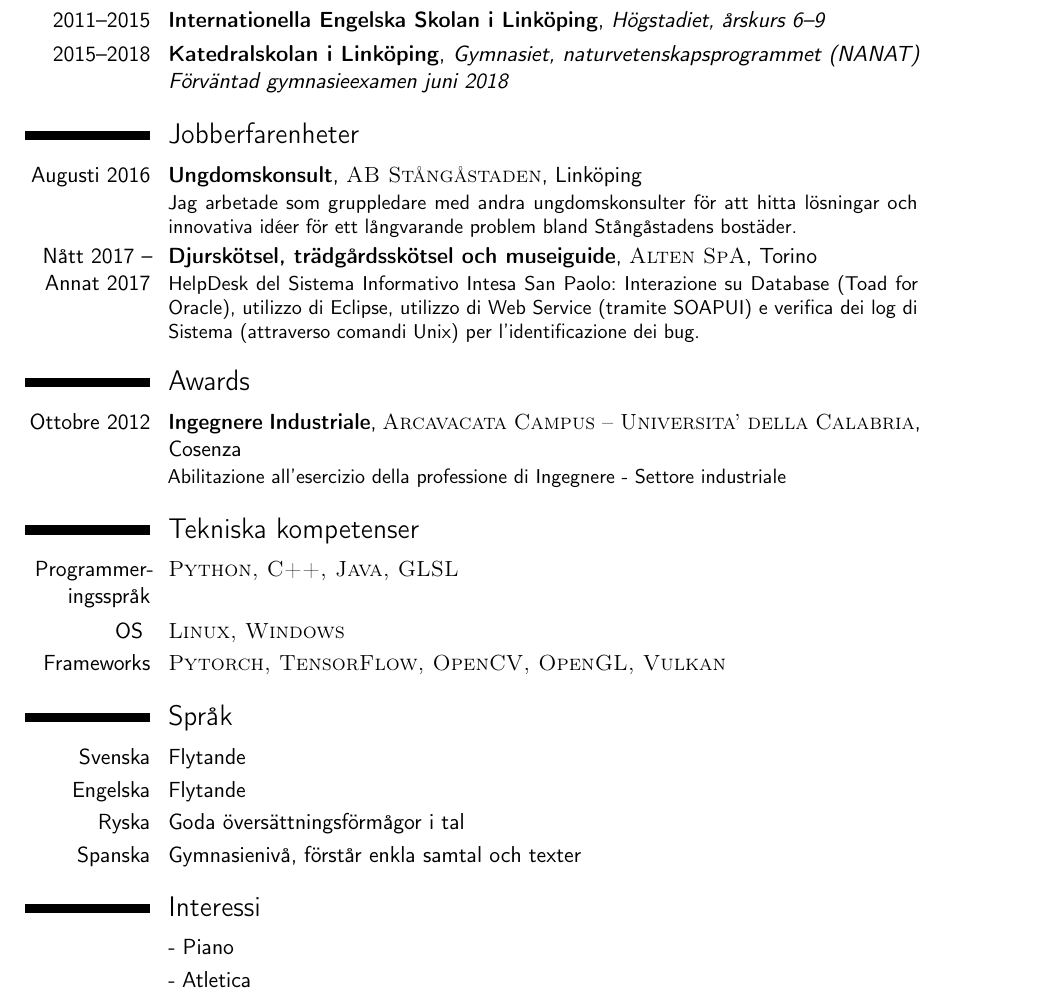
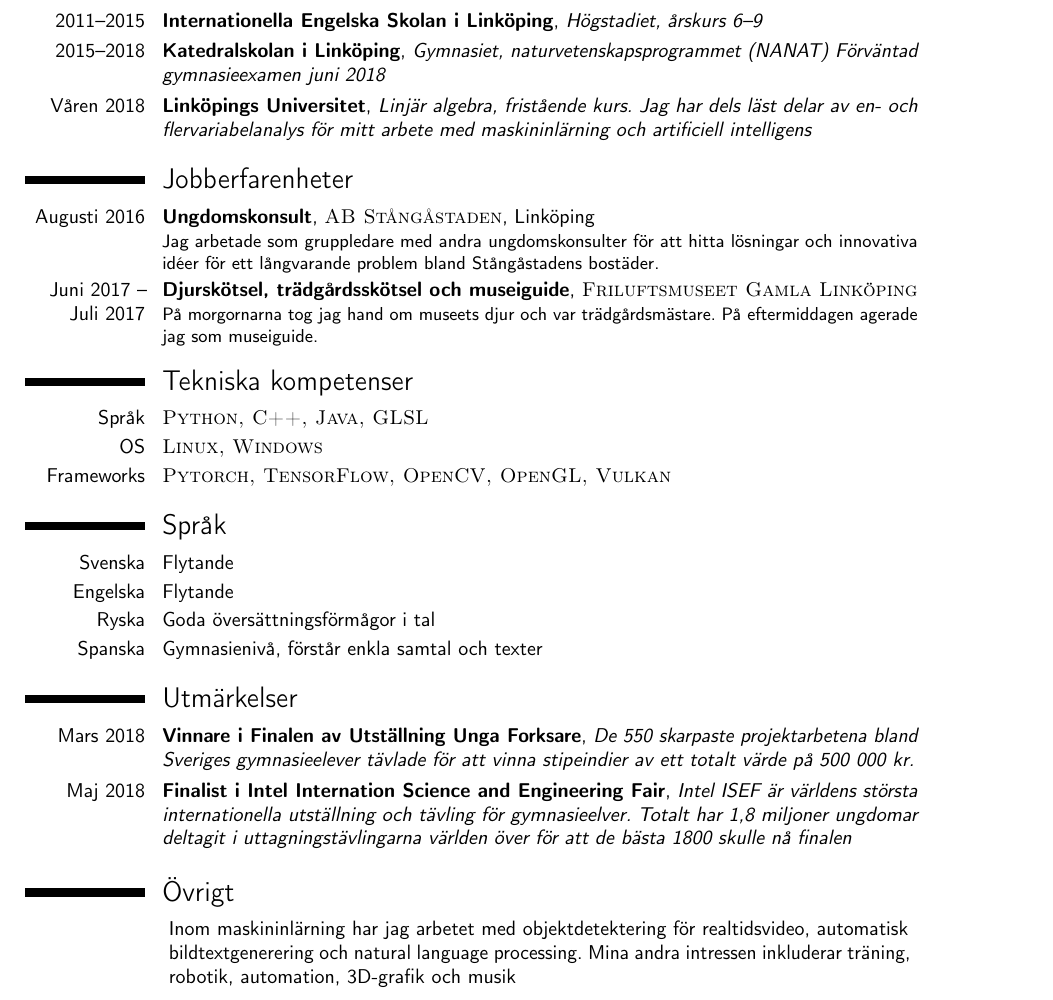
Before and after one commit to nikitazozoulenko/math-cnn-derivation-swedish-paper, a LaTeX CV (CV/CV2018.tex): part of the page, cut so that both start at the same text. Compiled offline with pdfLaTeX.

Commit message:
finished CV

```diff
--- a/CV/CV2018.tex
+++ b/CV/CV2018.tex
@@ -24,8 +23,13 @@
 %   PACKAGES AND OTHER DOCUMENT CONFIGURATIONS
 %----------------------------------------------------------------------------------------
 
-\documentclass[11pt,a4paper,sans]{moderncv} % Font sizes: 10, 11, or 12; paper sizes: a4paper, letterpaper, a5paper, legalpaper, executivepaper or landscape; font families: sans or roman
+\documentclass[10pt,a4paper,sans]{moderncv} % Font sizes: 10, 11, or 12; paper sizes: a4paper, letterpaper, a5paper, legalpaper, executivepaper or landscape; font families: sans or roman
 
+%
+
+
+\usepackage[T1]{fontenc}
+\usepackage[utf8]{inputenc}
 \usepackage[swedish]{babel}
 
 \moderncvstyle{classic} % CV theme - options include: 'casual' (default), 'classic', 'oldstyle' and 'banking'
@@ -46,12 +50,12 @@
 
 % All information in this block is optional, comment out any lines you don't need
 \title{Curriculum Vitae}
-\address{Ellen keys gata 23}{Link\"oping, Sverige 58437}
+\address{Ellen keys gata 23}{Linköping, Sverige 58437}
 \mobile{+46723053504}
 \email{nikita.zozoulenko@gmail.com}
 %\homepage{https://www.linkedin.com/pub/daniele-perrotta/64/5b9/794} {staff.org.edu/$\sim$jsmith} % The first argument is the url for the clickable link, the second argument is the url displayed in the template - this allows special characters to be displayed such as the tilde in this example
 \extrainfo{991013-8594}
-\photo[70pt][0.4pt]{/hdd/Images/cobain.jpg} % The first bracket is the picture height, the second is the thickness of the frame around the picture (0pt for no frame)
+\photo[116pt][0.4pt]{portrait_orig.jpg} % The first bracket is the picture height, the second is the thickness of the frame around the picture (0pt for no frame)
 %\quote{"A witty and playful quotation" - John Smith}
 
 %----------------------------------------------------------------------------------------
@@ -66,12 +70,12 @@
 
 \section{Utbildning}
 
-% \cventry{2009--2012}{Internationella Engelska Skolan i Link\"oping}{H\"ogstadiet, årskurs 6 till och med 9}
+% \cventry{2009--2012}{Internationella Engelska Skolan i Linköping}{Högstadiet, årskurs 6 till och med 9}ö
 
-\cventry{2011--2015}{Internationella Engelska Skolan i Link\"oping}{H\"ogstadiet, \aa rskurs 6--9}{}{}{}
-\cventry{2015--2018}{Katedralskolan i Link\"oping}{Gymnasiet, naturvetenskapsprogrammet (NANAT)
-F\"orv\"antad gymnasieexamen juni 2018}{}{}{}  % Arguments not required can be left empty
-
+\cventry{2011--2015}{Internationella Engelska Skolan i Linköping}{Högstadiet, årskurs 6--9}{}{}{}
+\cventry{2015--2018}{Katedralskolan i Linköping}{Gymnasiet, naturvetenskapsprogrammet (NANAT)
+Förväntad gymnasieexamen juni 2018}{}{}{}
+\cventry{Våren 2018}{Linköpings Universitet}{Linjär algebra, fristående kurs. Jag har dels läst delar av en- och flervariabelanalys för mitt arbete med maskininlärning och artificiell intelligens}{}{}{}
 %\section{Masters Thesis}
 
 %\cvitem{Title}{\emph{Technologies and characterization of ferroelectric polymers for biomedical sensors}}
@@ -84,19 +88,12 @@ F\"orv\"antad gymnasieexamen juni 2018}{}{}{}  % Arguments not required can be l
 
 \section{Jobberfarenheter}
 
-\cventry{Augusti 2016}{Ungdomskonsult}{\textsc{AB St\aa ng\aa staden}}{Link\"oping}{}{Jag arbetade som gruppledare med andra ungdomskonsulter f\"or att hitta l\"osningar och innovativa id\'eer f\"or ett l\aa ngvarande problem bland St\aa ng\aa stadens bost\"ader.}
+\cventry{Augusti 2016}{Ungdomskonsult}{\textsc{AB Stångåstaden}}{Linköping}{}{Jag arbetade som gruppledare med andra ungdomskonsulter för att hitta lösningar och innovativa id\'eer för ett långvarande problem bland Stångåstadens bostäder.}
 
 
-\cventry{Nått 2017 -- Annat 2017}{Djurskötsel, trädgårdsskötsel och museiguide}{\textsc{Alten SpA}}{Torino}{}{HelpDesk del Sistema Informativo Intesa San Paolo:  Interazione  su Database  (Toad  for Oracle),  utilizzo di Eclipse, utilizzo di Web Service (tramite SOAPUI)  e verifica dei log di Sistema (attraverso  comandi Unix) per l'identificazione dei bug.}
+\cventry{Juni 2017 -- Juli 2017}{Djurskötsel, trädgårdsskötsel och museiguide}{\textsc{Friluftsmuseet Gamla Linköping}}{}{}{På morgornarna tog jag hand om museets djur och var trädgårdsmästare. På eftermiddagen agerade jag som museiguide.}
 
 %------------------------------------------------
-
-%----------------------------------------------------------------------------------------
-%   AWARDS SECTION
-%----------------------------------------------------------------------------------------
-\section{Awards}
-
-\cventry{Ottobre 2012}{Ingegnere Industriale}{\textsc{Arcavacata Campus -- Universita' della Calabria}}{Cosenza}{}{Abilitazione all'esercizio della professione di Ingegnere - Settore industriale}
 
 %----------------------------------------------------------------------------------------
 %   COMPUTER SKILLS SECTION
@@ -104,8 +101,8 @@ F\"orv\"antad gymnasieexamen juni 2018}{}{}{}  % Arguments not required can be l
 
 \section{Tekniska kompetenser}
 
-\cvitem{Programmer\-ingsspr\aa k}{\textsc{Python, C++, Java, GLSL}}
-\cvitem{OS }{\textsc{Linux, Windows}}
+\cvitem{Språk}{\textsc{Python, C++, Java, GLSL}}
+\cvitem{OS}{\textsc{Linux, Windows}}
 \cvitem{Frameworks}{\textsc{Pytorch, TensorFlow, OpenCV, OpenGL, Vulkan}}
 
 %----------------------------------------------------------------------------------------
@@ -121,24 +118,31 @@ F\"orv\"antad gymnasieexamen juni 2018}{}{}{}  % Arguments not required can be l
 %   LANGUAGES SECTION
 %----------------------------------------------------------------------------------------
 
-\section{Spr\aa k}
+\section{Språk}
 
 \cvitemwithcomment{Svenska}{Flytande}{}
 \cvitemwithcomment{Engelska}{Flytande}{}
-\cvitemwithcomment{Ryska}{Goda \"overs\"attningsf\"orm\aa gor i tal}{}
-\cvitemwithcomment{Spanska}{Gymnasieniv\aa , f\"orst\aa r enkla samtal och texter}{}
+\cvitemwithcomment{Ryska}{Goda översättningsförmågor i tal}{}
+\cvitemwithcomment{Spanska}{Gymnasienivå, förstår enkla samtal och texter}{}
 %\cvitemwithcomment{Dutch}{Basic}{Basic words and phrases only}Svenska: Modersmål
 
 %----------------------------------------------------------------------------------------
 %   INTERESTS SECTION
 %----------------------------------------------------------------------------------------
 
-\section{Interessi}
+%----------------------------------------------------------------------------------------
+%   AWARDS SECTION
+%----------------------------------------------------------------------------------------
+\section{Utmärkelser}
 
-\renewcommand{\listitemsymbol}{-~} % Changes the symbol used for lists
+\cventry{Mars 2018}{Vinnare i Finalen av Utställning Unga Forksare}{De 550 skarpaste projektarbetena bland Sveriges gymnasieelever tävlade för att vinna stipeindier av ett totalt värde på 500 000 kr.}{}{}{}
 
-\cvlistdoubleitem{Piano}{}
-\cvlistitem{Atletica}
+\cventry{Maj 2018}{Finalist i Intel Internation Science and Engineering Fair}{Intel ISEF är världens största internationella utställning och tävling för gymnasieelver. Totalt har 1,8 miljoner ungdomar deltagit i uttagningstävlingarna världen över för att de bästa 1800 skulle nå finalen}{}{}{}
+
+\section{Övrigt}
+\renewcommand{\listitemsymbol}{~} % Changes the symbol used for lists
+\cvlistitem{Inom maskininlärning har jag arbetet med objektdetektering för realtidsvideo, automatisk bildtextgenerering och natural language processing. Mina andra intressen inkluderar träning, robotik, automation, 3D-grafik och musik}
+%\cventry{}{}{Inom maskininlärning har jag arbetet med objektdetektering för realtidsvideo, automatisk bildtextgenerering och natural language processing}{}{}{}
 
 %----------------------------------------------------------------------------------------
 %   COVER LETTER
```
Also changed, not shown: CV/CV2018.pdf, CV/portrait.jpg (added), CV/portrait_orig.jpg (added), CV/CV2018.tex (1 more changed lines), 4 other files.
